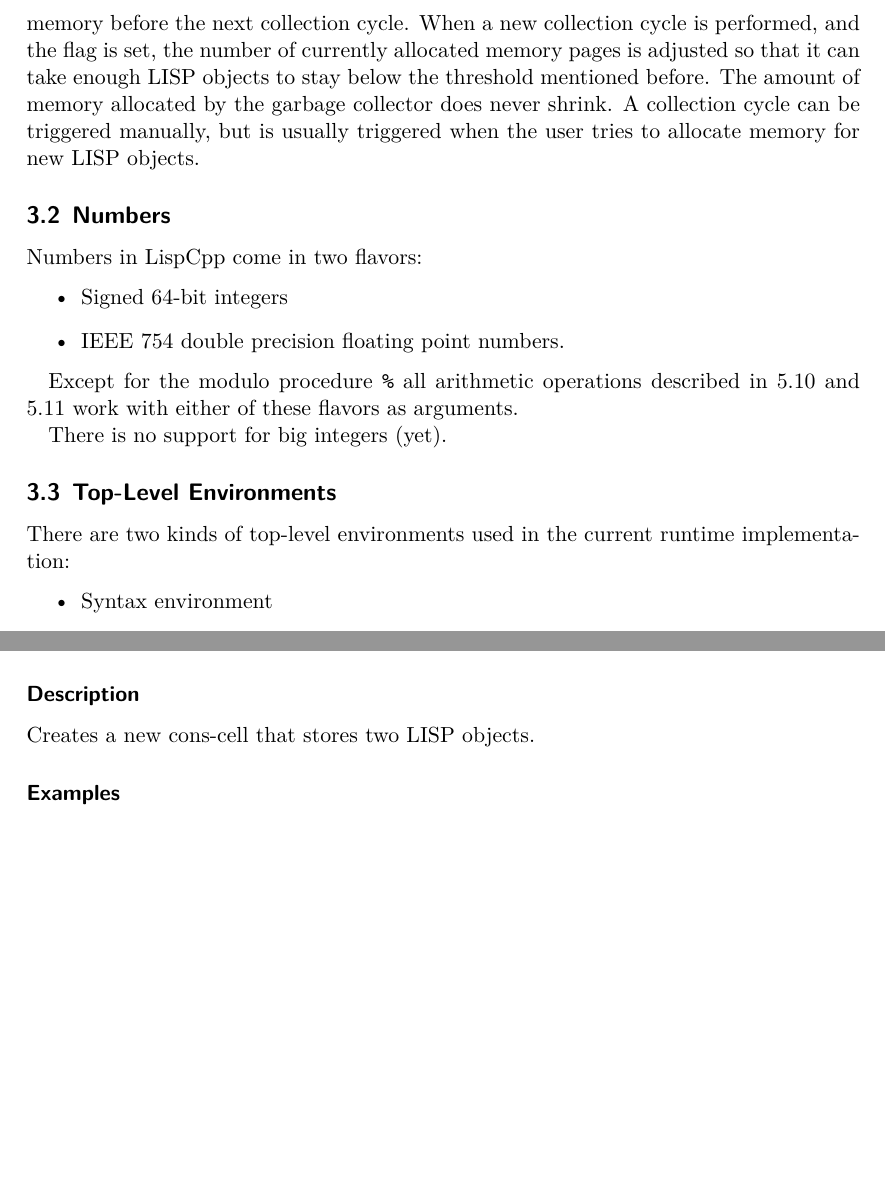
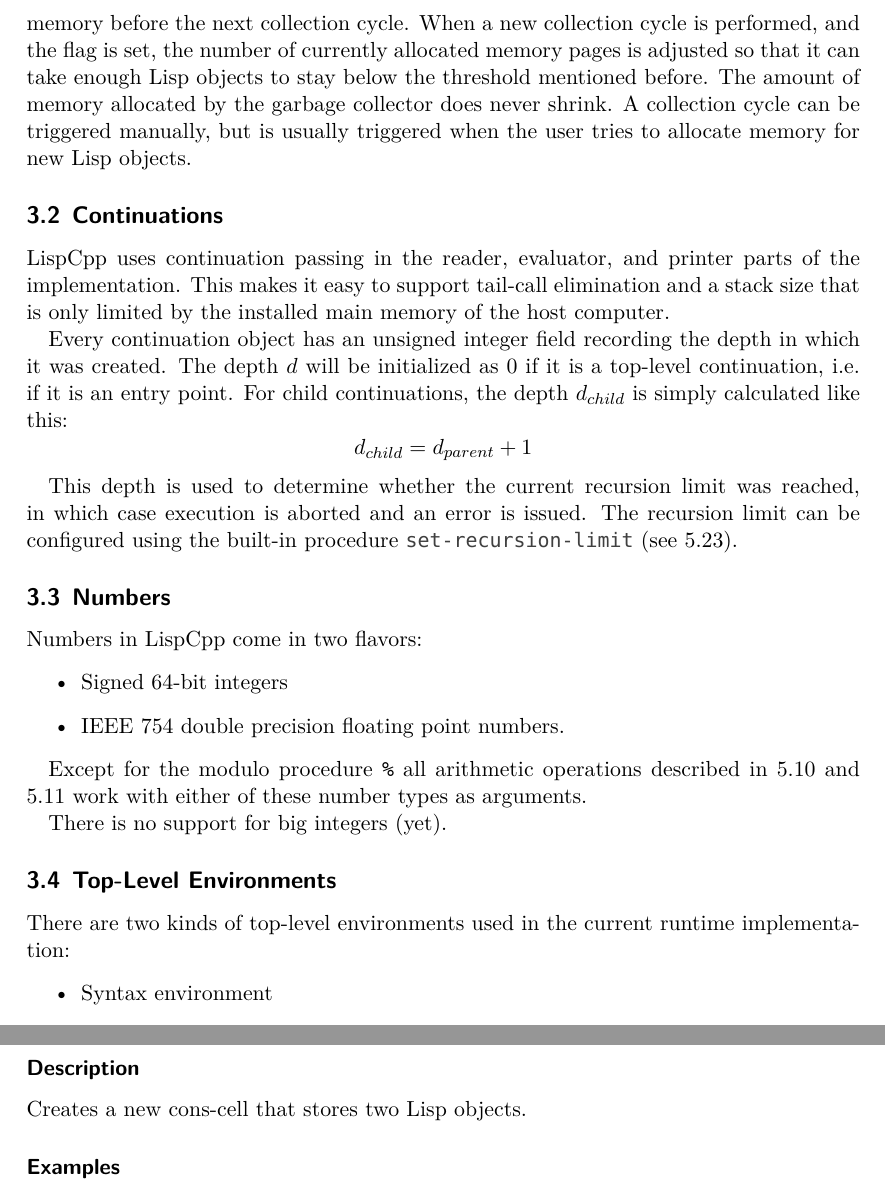
Before and after one commit to Manuzor/LispCpp, a LaTeX document (documents/documentation/documentation.tex, which reads documents/documentation/builtins/cons.tex): two parts of pages 4 and 14 of 19 before the commit and two parts of pages 4 and 15 of 20 after it, joined at a grey line, cut so that both start at the same text, the shorter picture padded with empty space. Compiled offline with XeLaTeX; a missing font is replaced by an installed copy or a similar font.

Commit message:
More documentation about continuations and recursion depth

```diff
--- a/documents/documentation/builtins/cons.tex
+++ b/documents/documentation/builtins/cons.tex
@@ -13,7 +13,7 @@
 \end{description}
 
 \subsubsection*{Description}
-Creates a new cons-cell that stores two LISP objects.
+Creates a new cons-cell that stores two \lisp{} objects.
 
 \subsubsection*{Examples}
 \begin{lstlisting}
--- a/documents/documentation/documentation.tex
+++ b/documents/documentation/documentation.tex
@@ -31,6 +31,7 @@
 
 \newcommand{\false}{\lstinline|\#f|}
 \newcommand{\true}{\lstinline|\#t|}
+\newcommand{\lisp}{Lisp}
 
 % Title Page
 \title{LispCpp\\
@@ -72,7 +73,15 @@
 
 	Since it is a Baker style garbage collector, there are two spaces of memory used, namely the eden space and the survivor space. After each collection cycle, the roles of the eden space and survivor space are swapped. outside of the collection cycle, i.e. during regular runtime, the survivor space is not used at all and is protected using \lstinline|VirtualProtect| and the \lstinline|PAGE_NOACCESS| argument, which issues a hardware error if the survivor space is accessed in any kind of way, be it reading, writing, or execution access.
 
-	After a collection cycle, if the fill level of the new eden space is above a certain threshold\footnote{This threshold is configurable.}, a flag is set to indicate that the garbage collector needs to allocate new memory before the next collection cycle. When a new collection cycle is performed, and the flag is set, the number of currently allocated memory pages is adjusted so that it can take enough LISP objects to stay below the threshold mentioned before. The amount of memory allocated by the garbage collector does never shrink. A collection cycle can be triggered manually, but is usually triggered when the user tries to allocate memory for new LISP objects.
+	After a collection cycle, if the fill level of the new eden space is above a certain threshold\footnote{This threshold is configurable.}, a flag is set to indicate that the garbage collector needs to allocate new memory before the next collection cycle. When a new collection cycle is performed, and the flag is set, the number of currently allocated memory pages is adjusted so that it can take enough \lisp{} objects to stay below the threshold mentioned before. The amount of memory allocated by the garbage collector does never shrink. A collection cycle can be triggered manually, but is usually triggered when the user tries to allocate memory for new \lisp{} objects.
+
+\subsection{Continuations}
+\label{continuations}
+	LispCpp uses continuation passing in the reader, evaluator, and printer parts of the implementation. This makes it easy to support tail-call elimination and a stack size that is only limited by the installed main memory of the host computer.
+
+	Every continuation object has an unsigned integer field recording the depth in which it was created. The depth $d$ will be initialized as 0 if it is a top-level continuation, i.e. if it is an entry point. For child continuations, the depth $d_{child}$ is simply calculated like this: $$d_{child}=d_{parent}+1$$
+
+	This depth is used to determine whether the current recursion limit was reached, in which case execution is aborted and an error is issued. The recursion limit can be configured using the built-in procedure \lstinline|set-recursion-limit| (see \ref{builtins/recursion-limit}).
 
 \subsection{Numbers}
 \label{numbers}
@@ -82,7 +91,7 @@
 		\item IEEE 754 double precision floating point numbers.
 	\end{itemize}
 
-	Except for the modulo procedure \lstinline|%| all arithmetic operations described in \ref{builtins/arithmetic-operations} and \ref{builtins/arithmetic-comparison} work with either of these flavors as arguments.
+	Except for the modulo procedure \lstinline|%| all arithmetic operations described in \ref{builtins/arithmetic-operations} and \ref{builtins/arithmetic-comparison} work with either of these number types as arguments.
 
 	There is no support for big integers (yet).
 
```
Also changed, not shown: documents/documentation/builtins/read.tex (+1 -1 lines), documents/documentation/builtins/recursion-limit.tex (+3 -1 lines), documents/documentation/documentation.tex (10 more changed lines).
